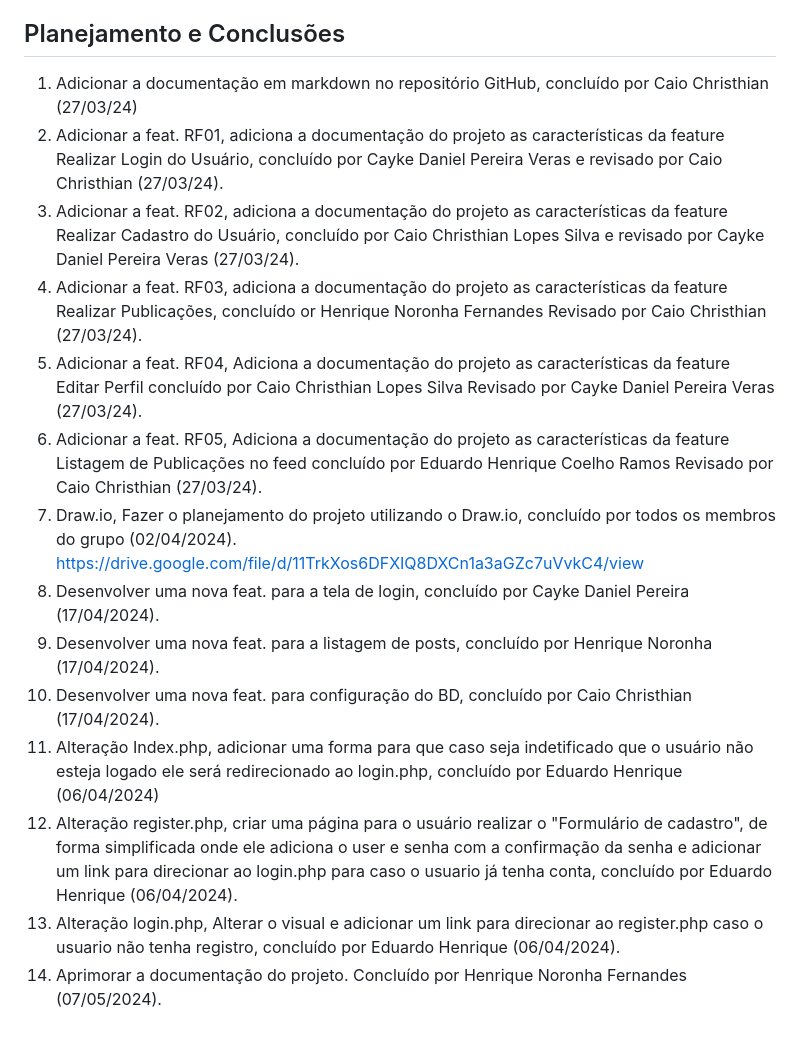
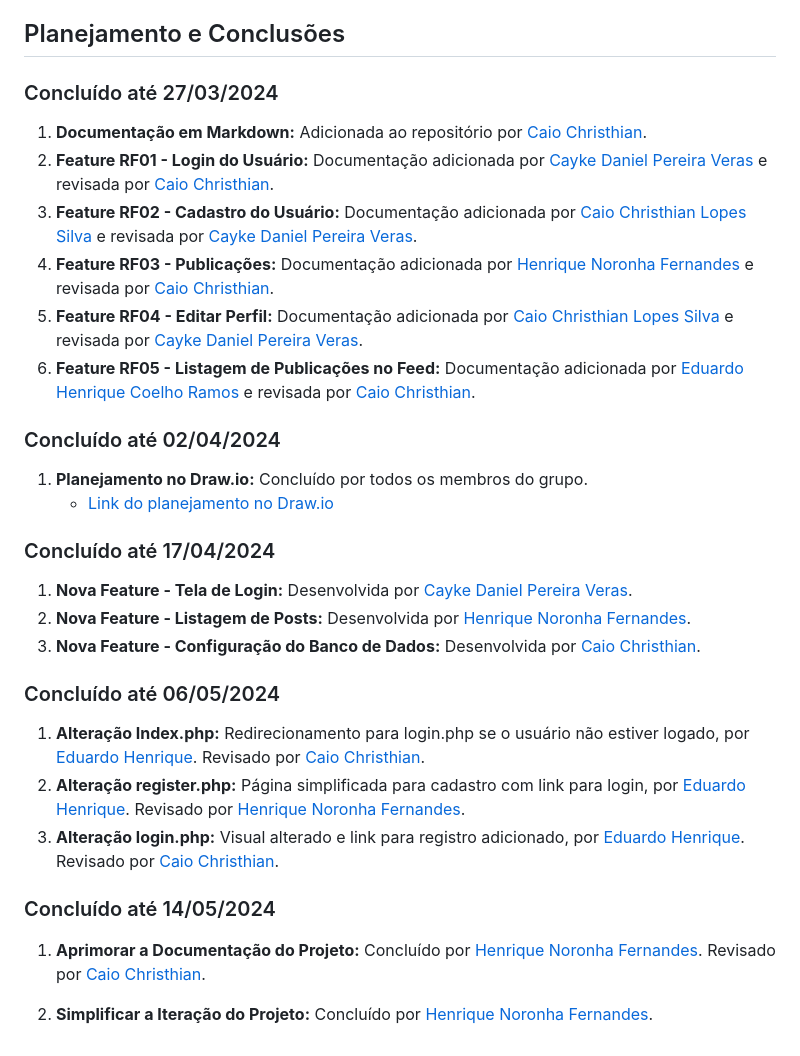
Before and after one commit to CaioChristhian/ES-2024_1-PostMe, a Markdown page: README.md, the part around the change. Rendered like a GitHub page.

```diff
--- a/README.md
+++ b/README.md
@@ -251,17 +251,29 @@ Aqui está o texto sem a tabela:
 2. O feed pode exibir publicações recomendadas com base nos interesses do usuário, tendências da plataforma ou conteúdo popular.
 
 ## Planejamento e Conclusões
-1. Adicionar a documentação em markdown no repositório GitHub, concluído por Caio Christhian (27/03/24)
-2. Adicionar a feat. RF01, adiciona a documentação do projeto as características da feature Realizar Login do Usuário, concluído por Cayke Daniel Pereira Veras e revisado por Caio Christhian (27/03/24).
-3. Adicionar a feat. RF02, adiciona a documentação do projeto as características da feature Realizar Cadastro do Usuário, concluído por Caio Christhian Lopes Silva e revisado por Cayke Daniel Pereira Veras  (27/03/24).
-4. Adicionar a feat. RF03, adiciona a documentação do projeto as características da feature Realizar Publicações, concluído or Henrique Noronha Fernandes Revisado por Caio Christhian (27/03/24).
-5. Adicionar a feat. RF04, Adiciona a documentação do projeto as características da feature Editar Perfil concluído por Caio Christhian Lopes Silva Revisado por Cayke Daniel Pereira Veras (27/03/24).
-6. Adicionar a feat. RF05, Adiciona a documentação do projeto as características da feature Listagem de Publicações no feed concluído por Eduardo Henrique Coelho Ramos Revisado por Caio Christhian (27/03/24).
-7. Draw.io, Fazer o planejamento do projeto utilizando o Draw.io, concluído por todos os membros do grupo (02/04/2024). https://drive.google.com/file/d/11TrkXos6DFXIQ8DXCn1a3aGZc7uVvkC4/view
-8. Desenvolver uma nova feat. para a tela de login, concluído por Cayke Daniel Pereira (17/04/2024).
-9. Desenvolver uma nova feat. para a listagem de posts, concluído por Henrique Noronha (17/04/2024).
-10. Desenvolver uma nova feat. para configuração do BD, concluído por Caio Christhian (17/04/2024).
-11. Alteração Index.php, adicionar uma forma para que caso seja indetificado que o usuário não esteja logado ele será redirecionado ao login.php, concluído por Eduardo Henrique (06/04/2024)
-12. Alteração register.php, criar uma página para o usuário realizar o "Formulário de cadastro", de forma simplificada onde ele adiciona o user e senha com a confirmação da senha e adicionar um link para direcionar ao login.php para caso o usuario já tenha conta, concluído por Eduardo Henrique (06/04/2024).
-13. Alteração login.php, Alterar o visual e adicionar um link para direcionar ao register.php caso o usuario não tenha registro,  concluído por Eduardo Henrique (06/04/2024).
-14. Aprimorar a documentação do projeto. Concluído por Henrique Noronha  Fernandes (07/05/2024).
+### Concluído até 27/03/2024
+1. **Documentação em Markdown:** Adicionada ao repositório por [Caio Christhian](https://github.com/CaioChristhian).
+2. **Feature RF01 - Login do Usuário:** Documentação adicionada por [Cayke Daniel Pereira Veras](https://github.com/cayke1) e revisada por [Caio Christhian](https://github.com/CaioChristhian).
+3. **Feature RF02 - Cadastro do Usuário:** Documentação adicionada por [Caio Christhian Lopes Silva](https://github.com/CaioChristhian) e revisada por [Cayke Daniel Pereira Veras](https://github.com/cayke1).
+4. **Feature RF03 - Publicações:** Documentação adicionada por [Henrique Noronha Fernandes](https://github.com/henrique-noronha) e revisada por [Caio Christhian](https://github.com/CaioChristhian).
+5. **Feature RF04 - Editar Perfil:** Documentação adicionada por [Caio Christhian Lopes Silva](https://github.com/CaioChristhian) e revisada por [Cayke Daniel Pereira Veras](https://github.com/cayke1).
+6. **Feature RF05 - Listagem de Publicações no Feed:** Documentação adicionada por [Eduardo Henrique Coelho Ramos](https://github.com/Kiwitheprogrammer) e revisada por [Caio Christhian](https://github.com/CaioChristhian).
+
+### Concluído até 02/04/2024
+1. **Planejamento no Draw.io:** Concluído por todos os membros do grupo.
+   - [Link do planejamento no Draw.io](https://drive.google.com/file/d/11TrkXos6DFXIQ8DXCn1a3aGZc7uVvkC4/view)
+
+### Concluído até 17/04/2024
+1. **Nova Feature - Tela de Login:** Desenvolvida por [Cayke Daniel Pereira Veras](https://github.com/cayke1).
+2. **Nova Feature - Listagem de Posts:** Desenvolvida por [Henrique Noronha Fernandes](https://github.com/henrique-noronha).
+3. **Nova Feature - Configuração do Banco de Dados:** Desenvolvida por [Caio Christhian](https://github.com/CaioChristhian).
+
+### Concluído até 06/05/2024
+1. **Alteração Index.php:** Redirecionamento para login.php se o usuário não estiver logado, por [Eduardo Henrique](https://github.com/Kiwitheprogrammer). Revisado por [Caio Christhian](https://github.com/CaioChristhian).
+2. **Alteração register.php:** Página simplificada para cadastro com link para login, por [Eduardo Henrique](https://github.com/Kiwitheprogrammer). Revisado por [Henrique Noronha Fernandes](https://github.com/henrique-noronha).
+3. **Alteração login.php:** Visual alterado e link para registro adicionado, por [Eduardo Henrique](https://github.com/Kiwitheprogrammer). Revisado por [Caio Christhian](https://github.com/CaioChristhian).
+
+### Concluído até 14/05/2024
+1. **Aprimorar a Documentação do Projeto:** Concluído por [Henrique Noronha Fernandes](https://github.com/henrique-noronha). Revisado por [Caio Christhian](https://github.com/CaioChristhian).
+
+2.  **Simplificar a Iteração do Projeto:** Concluído por [Henrique Noronha Fernandes](https://github.com/henrique-noronha).
```
